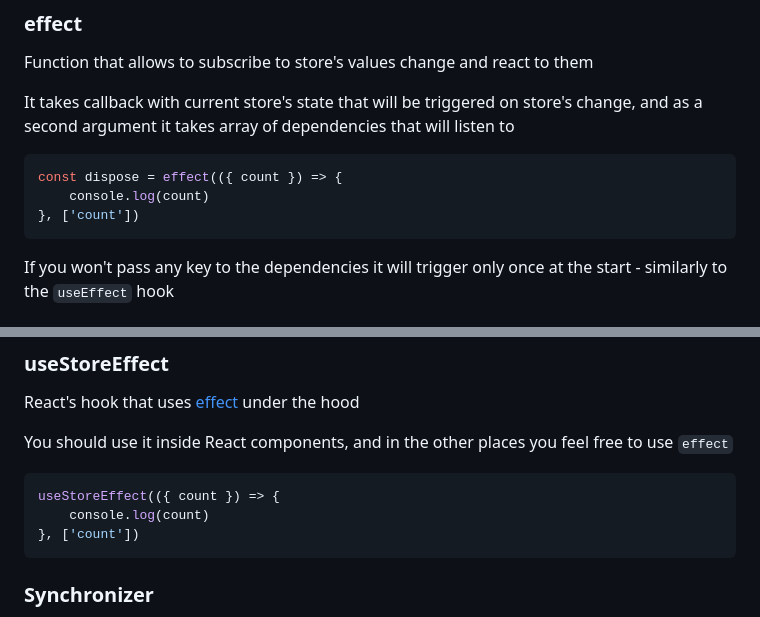
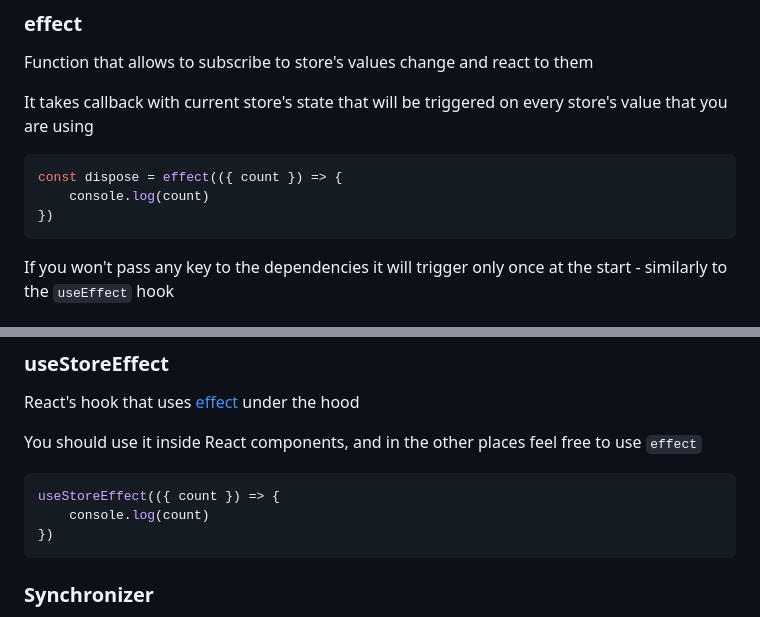
Before and after one commit to codemask-labs/stan-js, a Markdown page: README.md, 2 parts joined by grey strips. Rendered like a GitHub page.

Commit message:
docs: update readme

````diff
--- a/README.md
+++ b/README.md
@@ -130,12 +130,12 @@ reset()
 
 Function that allows to subscribe to store's values change and react to them
 
-It takes callback with current store's state that will be triggered on store's change, and as a second argument it takes array of dependencies that will listen to
+It takes callback with current store's state that will be triggered on every store's value that you are using
 
 ```typescript
 const dispose = effect(({ count }) => {
     console.log(count)
-}, ['count'])
+})
 ```
 
 If you won't pass any key to the dependencies it will trigger only once at the start - similarly to the ``useEffect`` hook
@@ -159,12 +159,12 @@ setName('Anna') // Component won't rerender because it doesn't subscribe to name
 
 React's hook that uses [effect](#effect) under the hood
 
-You should use it inside React components, and in the other places you feel free to use ``effect``
+You should use it inside React components, and in the other places feel free to use ``effect``
 
 ```typescript
 useStoreEffect(({ count }) => {
     console.log(count)
-}, ['count'])
+})
 ```
 
 ### Synchronizer
````
